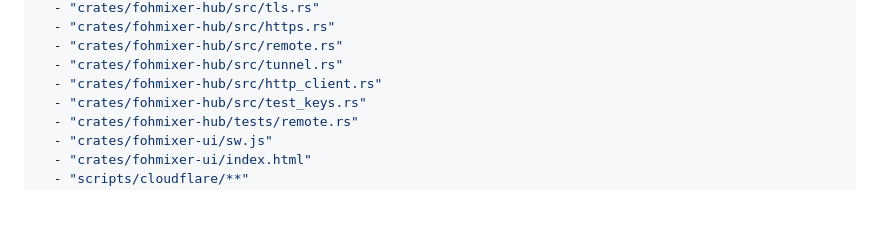
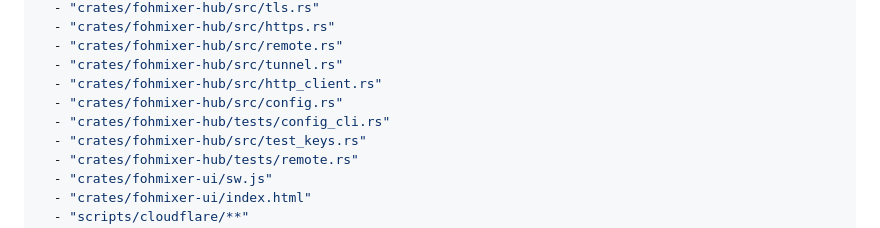
Before and after one commit to zbynekdrlik/fohmixer, a Markdown page: .claude/rules/remote-access.md, the part around the change. Rendered like a GitHub page; blank space fills up the shorter version.

Commit message:
docs(rules): remote-access.md also loads on config.rs and the config check test (#17)
[no-test: this push is the version bump after the #17 merge plus docs; no behaviour changes]

Co-Authored-By: Claude Opus 5.5 <noreply@anthropic.com>

```diff
--- a/.claude/rules/remote-access.md
+++ b/.claude/rules/remote-access.md
@@ -13,6 +13,8 @@ paths:
   - "crates/fohmixer-hub/src/remote.rs"
   - "crates/fohmixer-hub/src/tunnel.rs"
   - "crates/fohmixer-hub/src/http_client.rs"
+  - "crates/fohmixer-hub/src/config.rs"
+  - "crates/fohmixer-hub/tests/config_cli.rs"
   - "crates/fohmixer-hub/src/test_keys.rs"
   - "crates/fohmixer-hub/tests/remote.rs"
   - "crates/fohmixer-ui/sw.js"
```
